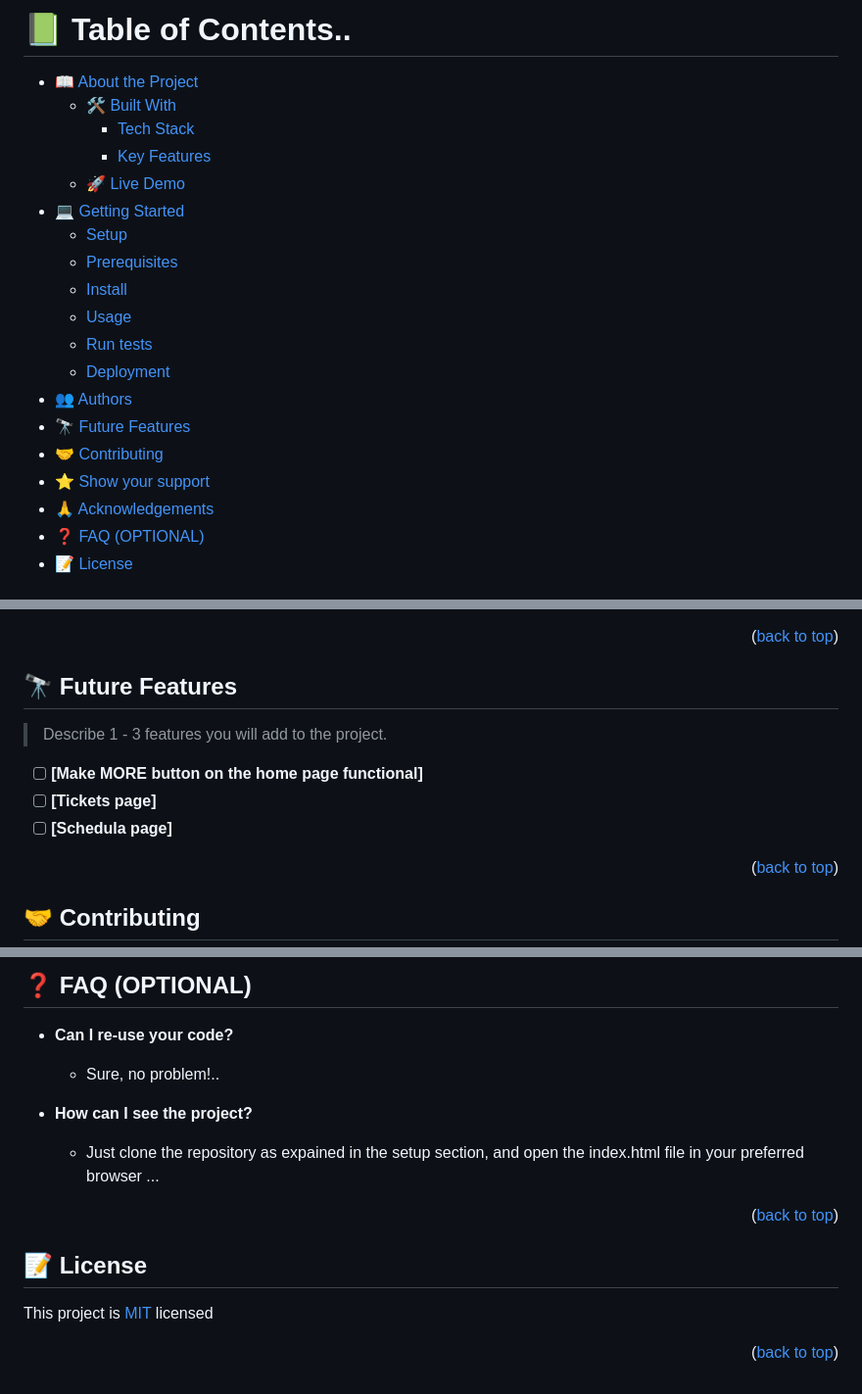
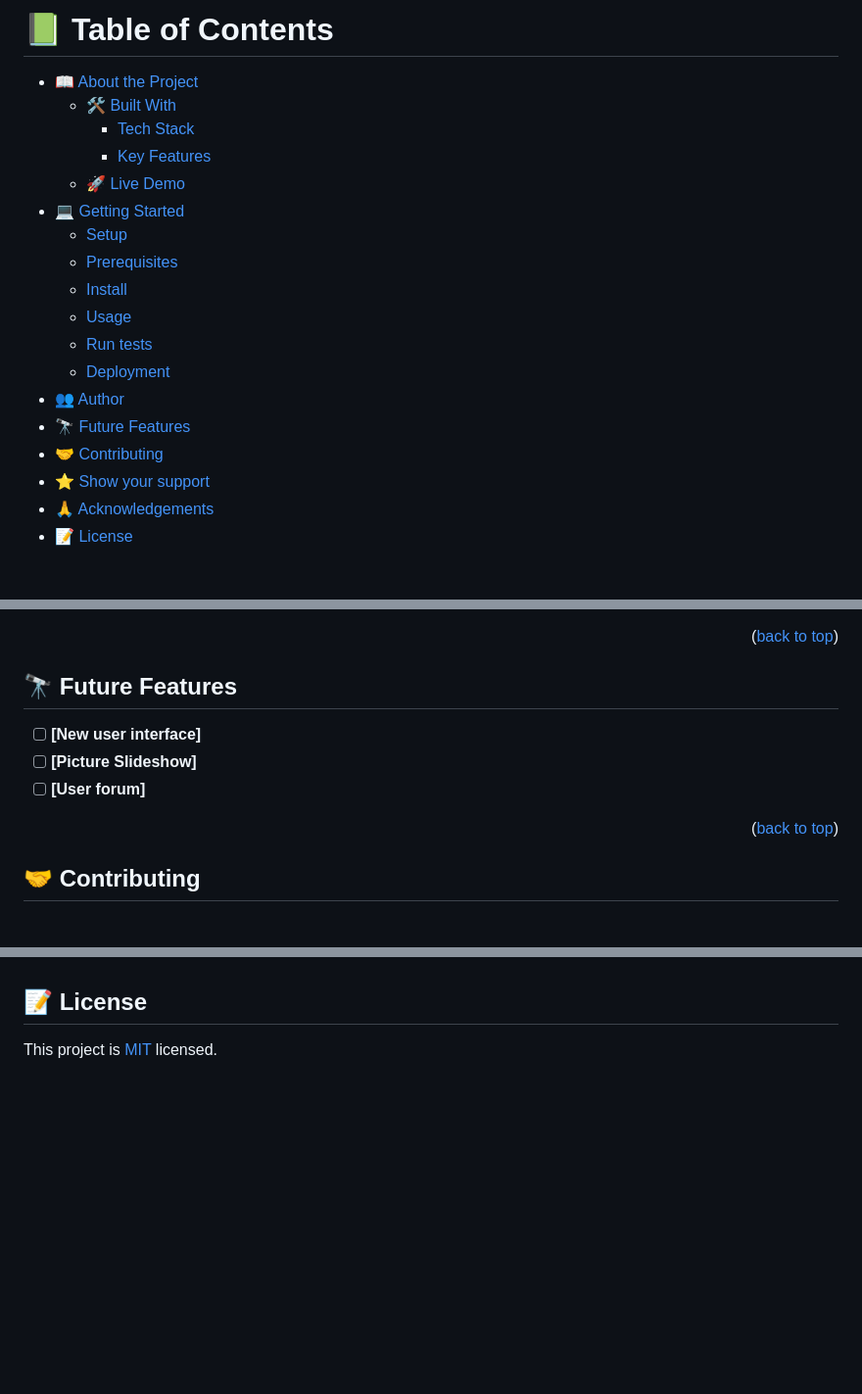
Before and after one commit to hafedEfheij/Portfolio-setup-and-mobile-first, a Markdown page: README.md, 3 parts joined by grey strips. Shown: that part at 98% size. GitHub-like rendering; blank space fills up the shorter version.

```diff
--- a/README.md
+++ b/README.md
@@ -15,5 +13,7 @@ To see live demo [Click Here](https://hafedefheij.github.io/Portfolio-setup-and-
 
-# 📗 Table of Contents..
+
+
+# 📗 Table of Contents
 
 - [📖 About the Project](#about-project)
   - [🛠 Built With](#built-with)
@@ -26,12 +26,11 @@ To see live demo [Click Here](https://hafedefheij.github.io/Portfolio-setup-and-
   - [Install](#install)
   - [Usage](#usage)
   - [Run tests](#run-tests)
-  - [Deployment](#triangular_flag_on_post-deployment)
-- [👥 Authors](#authors)
+  - [Deployment](#deployment)
+- [👥 Author](#author)
 - [🔭 Future Features](#future-features)
 - [🤝 Contributing](#contributing)
 - [⭐️ Show your support](#support)
 - [🙏 Acknowledgements](#acknowledgements)
-- [❓ FAQ (OPTIONAL)](#faq)
 - [📝 License](#license)
 
@@ -155,11 +142,10 @@ To run tests, run the following command:
 
 ## 🔭 Future Features <a name="future-features"></a>
 
-> Describe 1 - 3 features you will add to the project.
 
-- [ ] **[Make MORE button on the home page functional]**
-- [ ] **[Tickets page]**
-- [ ] **[Schedula page]**
+- [ ] **[New user interface]**
+- [ ] **[Picture Slideshow]**
+- [ ] **[User forum]**
 
 <p align="right">(<a href="#readme-top">back to top</a>)</p>
 
@@ -193,20 +176,5 @@ Please star this project if you like this project.
 
-## ❓ FAQ (OPTIONAL) <a name="faq"></a>
-
-- **Can I re-use your code?**
-
-  - Sure, no problem!..
-
-- **How can I see the project?**
-
-  - Just clone the repository as expained in the setup section, and open the index.html file in your preferred browser ...
-
-<p align="right">(<a href="#readme-top">back to top</a>)</p>
-
-<!-- LICENSE -->
 
 ## 📝 License <a name="license"></a>
 
-This project is [MIT](./MIT.md) licensed
-
-<p align="right">(<a href="#readme-top">back to top</a>)</p>
+This project is [MIT](LICENSE.md) licensed.
```
Also changed, not shown: other parts of README.md (+61 -78 lines).
